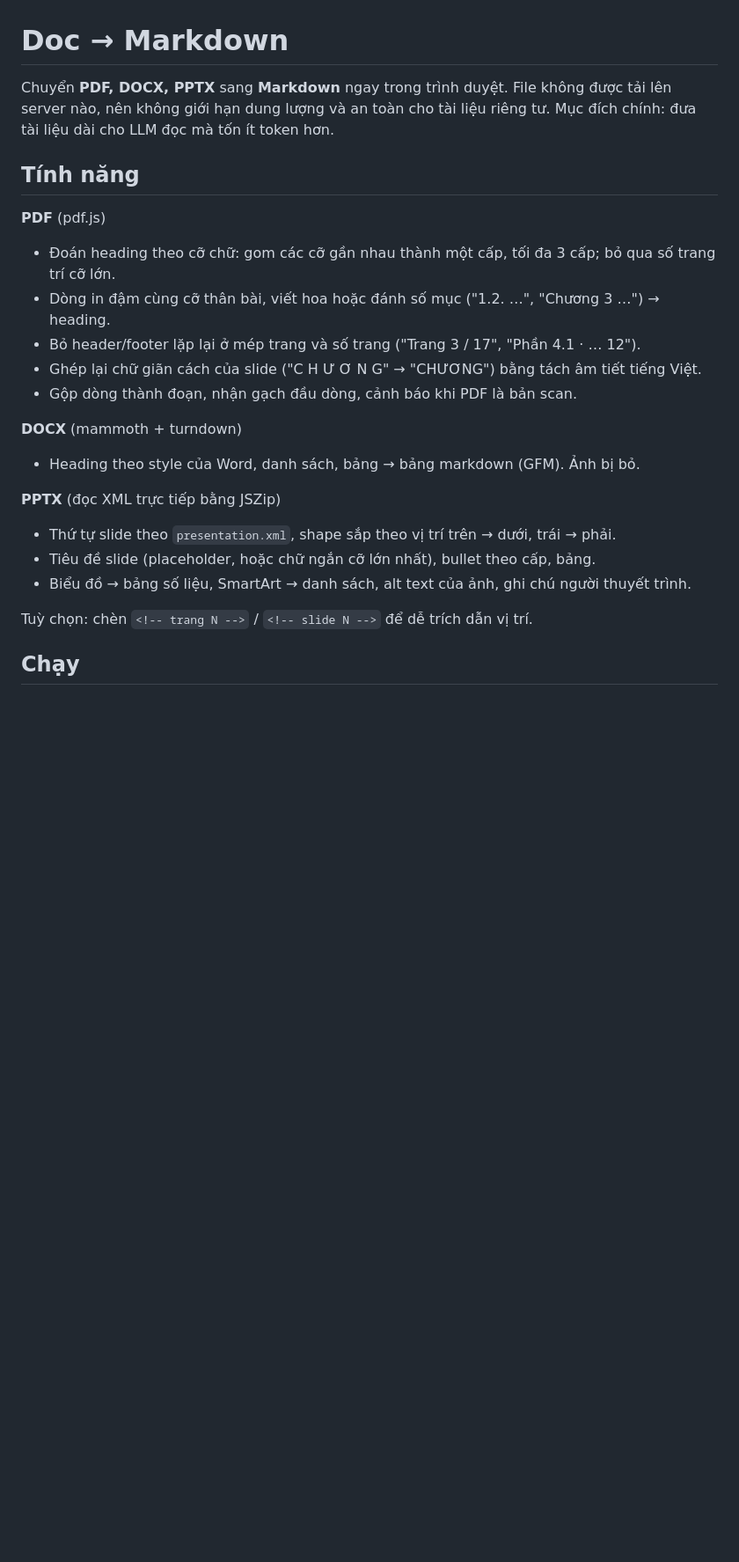
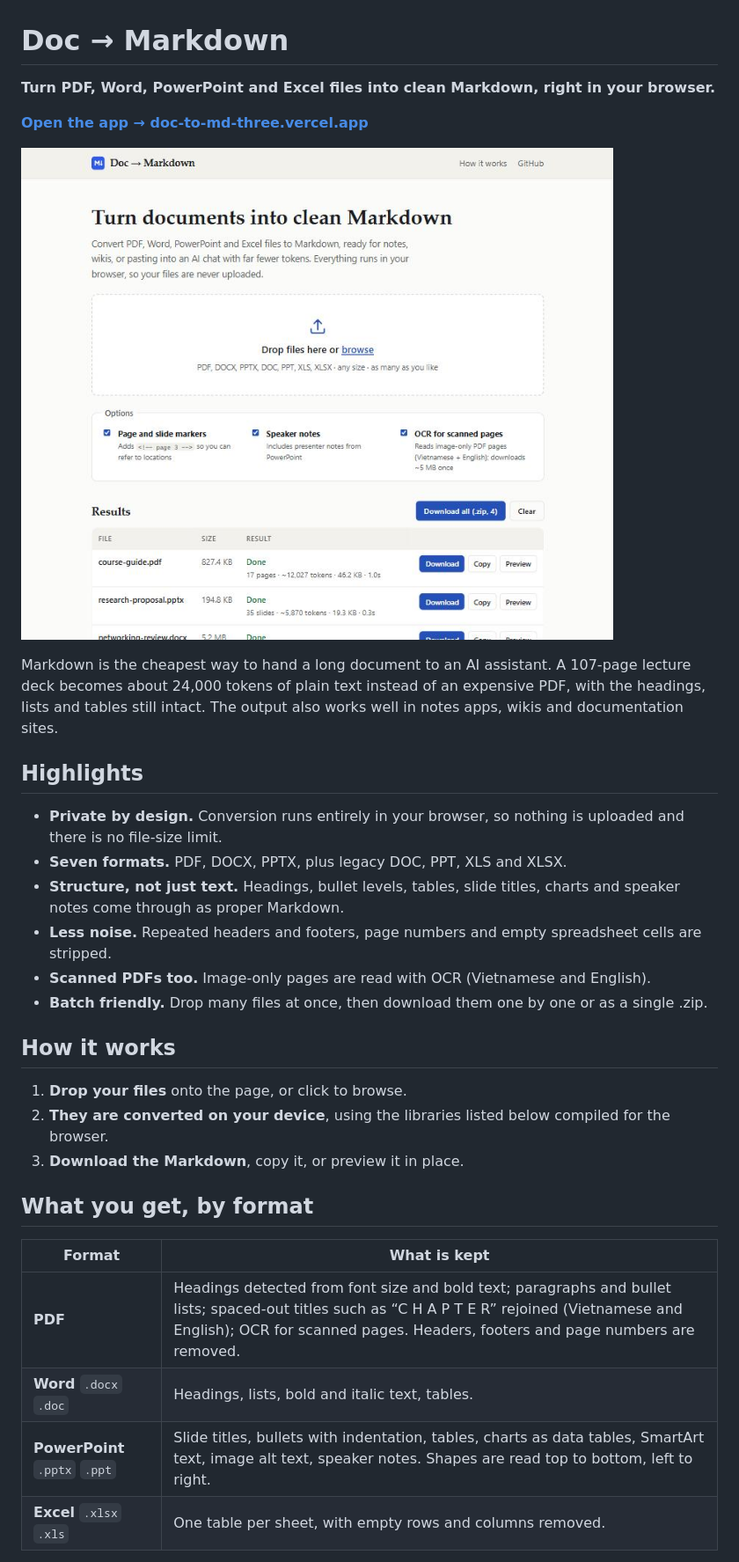
Before and after one commit to loocnguyn/doc-to-md, a Markdown page: README.md, the part around one of its changes. Shown at 88% size. Drawn GitHub-style; pictures changed too: docs/screenshot.jpg (added); blank space fills up the shorter version.

```diff
--- a/README.md
+++ b/README.md
@@ -1,24 +1,34 @@
 # Doc → Markdown
 
-Chuyển **PDF, DOCX, PPTX** sang **Markdown** ngay trong trình duyệt. File không được tải lên server nào, nên không giới hạn dung lượng và an toàn cho tài liệu riêng tư. Mục đích chính: đưa tài liệu dài cho LLM đọc mà tốn ít token hơn.
+**Turn PDF, Word, PowerPoint and Excel files into clean Markdown, right in your browser.**
 
-## Tính năng
+**[Open the app → doc-to-md-three.vercel.app](https://doc-to-md-three.vercel.app)**
 
-**PDF** (pdf.js)
-- Đoán heading theo cỡ chữ: gom các cỡ gần nhau thành một cấp, tối đa 3 cấp; bỏ qua số trang trí cỡ lớn.
-- Dòng in đậm cùng cỡ thân bài, viết hoa hoặc đánh số mục ("1.2. …", "Chương 3 …") → heading.
-- Bỏ header/footer lặp lại ở mép trang và số trang ("Trang 3 / 17", "Phần 4.1 · … 12").
-- Ghép lại chữ giãn cách của slide ("C H Ư Ơ N G" → "CHƯƠNG") bằng tách âm tiết tiếng Việt.
-- Gộp dòng thành đoạn, nhận gạch đầu dòng, cảnh báo khi PDF là bản scan.
+![Doc → Markdown: drop files, get Markdown back](docs/screenshot.jpg)
 
-**DOCX** (mammoth + turndown)
-- Heading theo style của Word, danh sách, bảng → bảng markdown (GFM). Ảnh bị bỏ.
+Markdown is the cheapest way to hand a long document to an AI assistant. A 107-page lecture deck becomes about 24,000 tokens of plain text instead of an expensive PDF, with the headings, lists and tables still intact. The output also works well in notes apps, wikis and documentation sites.
 
-**PPTX** (đọc XML trực tiếp bằng JSZip)
-- Thứ tự slide theo `presentation.xml`, shape sắp theo vị trí trên → dưới, trái → phải.
-- Tiêu đề slide (placeholder, hoặc chữ ngắn cỡ lớn nhất), bullet theo cấp, bảng.
-- Biểu đồ → bảng số liệu, SmartArt → danh sách, alt text của ảnh, ghi chú người thuyết trình.
+## Highlights
 
-Tuỳ chọn: chèn `<!-- trang N -->` / `<!-- slide N -->` để dễ trích dẫn vị trí.
+- **Private by design.** Conversion runs entirely in your browser, so nothing is uploaded and there is no file-size limit.
+- **Seven formats.** PDF, DOCX, PPTX, plus legacy DOC, PPT, XLS and XLSX.
+- **Structure, not just text.** Headings, bullet levels, tables, slide titles, charts and speaker notes come through as proper Markdown.
+- **Less noise.** Repeated headers and footers, page numbers and empty spreadsheet cells are stripped.
+- **Scanned PDFs too.** Image-only pages are read with OCR (Vietnamese and English).
+- **Batch friendly.** Drop many files at once, then download them one by one or as a single .zip.
 
-## Chạy
+## How it works
+
+1. **Drop your files** onto the page, or click to browse.
+2. **They are converted on your device**, using the libraries listed below compiled for the browser.
+3. **Download the Markdown**, copy it, or preview it in place.
+
+## What you get, by format
+
+| Format | What is kept |
+| --- | --- |
+| **PDF** | Headings detected from font size and bold text; paragraphs and bullet lists; spaced-out titles such as “C H A P T E R” rejoined (Vietnamese and English); OCR for scanned pages. Headers, footers and page numbers are removed. |
+| **Word** `.docx` `.doc` | Headings, lists, bold and italic text, tables. |
+| **PowerPoint** `.pptx` `.ppt` | Slide titles, bullets with indentation, tables, charts as data tables, SmartArt text, image alt text, speaker notes. Shapes are read top to bottom, left to right. |
+| **Excel** `.xlsx` `.xls` | One table per sheet, with empty rows and columns removed. |
+
```
Also changed, not shown: other parts of README.md (+38 -15 lines), 18 other files.
